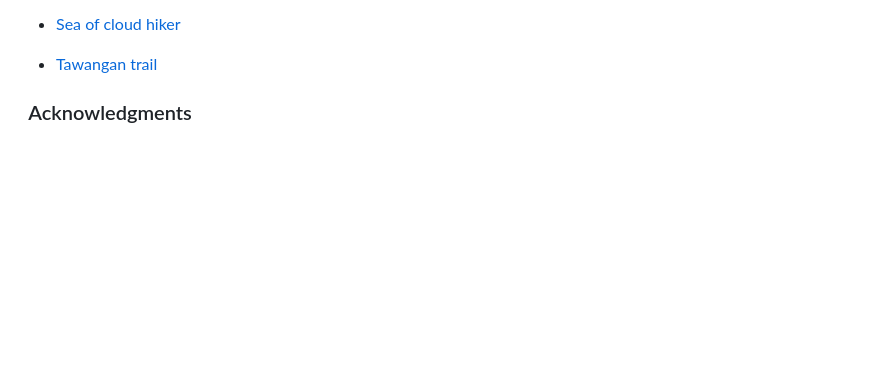
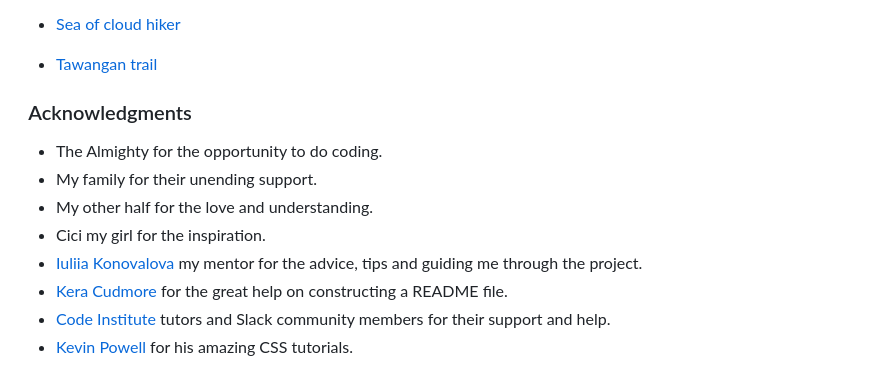
Before and after one commit to keelam13/hiking-mt-pulag, a Markdown page: README.md, the part around the change. Rendered like a GitHub page; blank space fills up the shorter version.

```diff
--- a/README.md
+++ b/README.md
@@ -345,3 +345,12 @@ Some of the images images used on the website are personal collection, and the o
 
 
 ###  Acknowledgments
+
+- The Almighty for the opportunity to do coding.
+- My family for their unending support.
+- My other half for the love and understanding.
+- Cici my girl for the inspiration.
+- [Iuliia Konovalova](https://github.com/IuliiaKonovalova) my mentor for the advice, tips and guiding me through the project.
+- [Kera Cudmore](https://github.com/kera-cudmore) for the great help on constructing a README file.
+- [Code Institute](https://codeinstitute.net/) tutors and Slack community members for their support and help.
+- [Kevin Powell](https://www.youtube.com/user/KepowOb) for his amazing CSS tutorials.
```
